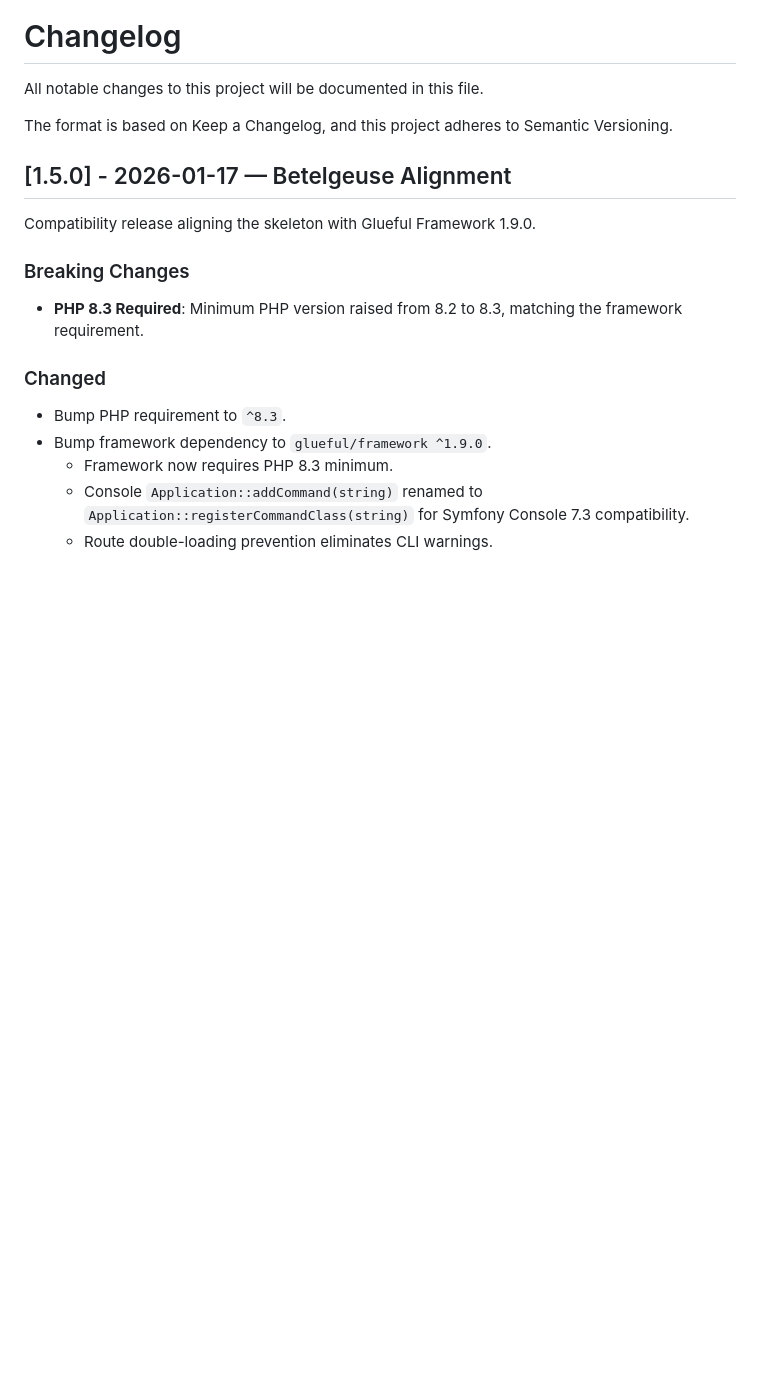
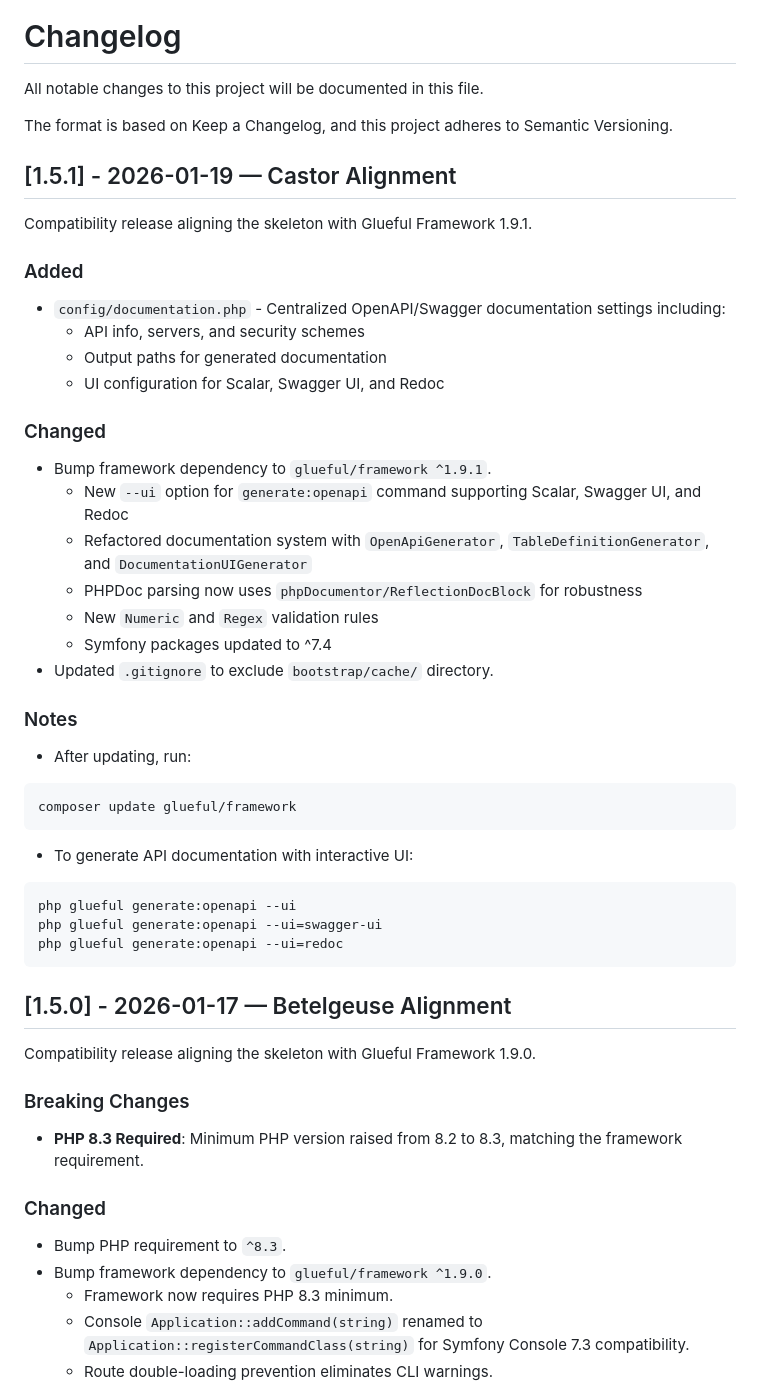
Before and after one commit to glueful/api-skeleton, a Markdown page: CHANGELOG.md, the part around the change. Rendered like a GitHub page; blank space fills up the shorter version.

Commit message:
Update changelog for 1.5.1 Castor Alignment release
Documents compatibility with Glueful Framework 1.9.1, new centralized OpenAPI/Swagger documentation config, updated dependencies, improved documentation generation, and new validation rules. Includes upgrade and usage notes for API documentation UI options.

````diff
--- a/CHANGELOG.md
+++ b/CHANGELOG.md
@@ -3,6 +3,40 @@
 All notable changes to this project will be documented in this file.
 
 The format is based on Keep a Changelog, and this project adheres to Semantic Versioning.
+
+## [1.5.1] - 2026-01-19 — Castor Alignment
+
+Compatibility release aligning the skeleton with Glueful Framework 1.9.1.
+
+### Added
+- `config/documentation.php` - Centralized OpenAPI/Swagger documentation settings including:
+  - API info, servers, and security schemes
+  - Output paths for generated documentation
+  - UI configuration for Scalar, Swagger UI, and Redoc
+
+### Changed
+- Bump framework dependency to `glueful/framework ^1.9.1`.
+  - New `--ui` option for `generate:openapi` command supporting Scalar, Swagger UI, and Redoc
+  - Refactored documentation system with `OpenApiGenerator`, `TableDefinitionGenerator`, and `DocumentationUIGenerator`
+  - PHPDoc parsing now uses `phpDocumentor/ReflectionDocBlock` for robustness
+  - New `Numeric` and `Regex` validation rules
+  - Symfony packages updated to ^7.4
+- Updated `.gitignore` to exclude `bootstrap/cache/` directory.
+
+### Notes
+- After updating, run:
+
+```bash
+composer update glueful/framework
+```
+
+- To generate API documentation with interactive UI:
+
+```bash
+php glueful generate:openapi --ui
+php glueful generate:openapi --ui=swagger-ui
+php glueful generate:openapi --ui=redoc
+```
 
 ## [1.5.0] - 2026-01-17 — Betelgeuse Alignment
 
````
